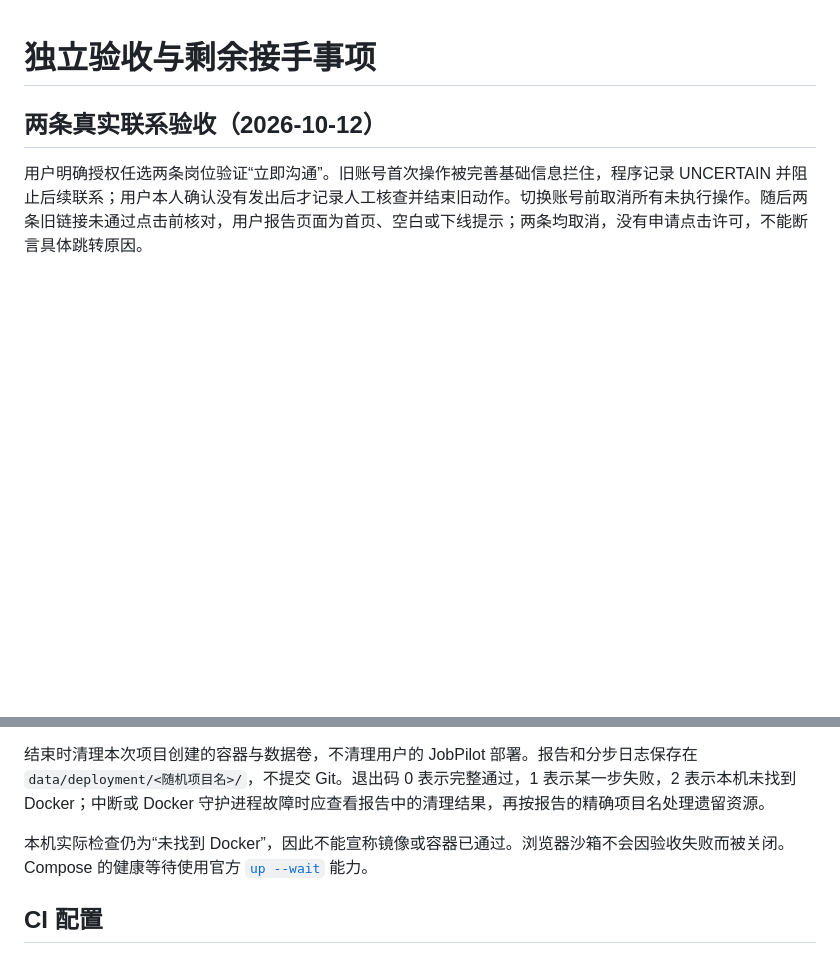
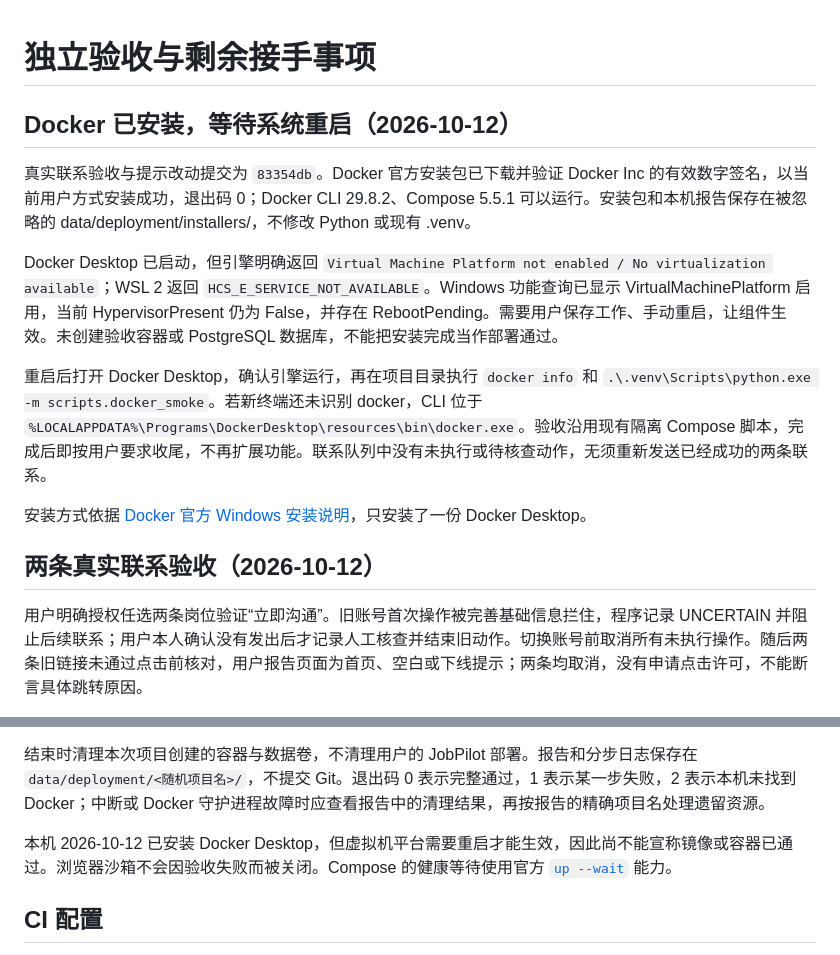
Before and after one commit to yujiehaoshuai/JobPilot, a Markdown page: docs/verification.md, 2 parts joined by grey strips. GitHub-like rendering; blank space fills up the shorter version.

```diff
--- a/docs/verification.md
+++ b/docs/verification.md
@@ -1,4 +1,14 @@
 # 独立验收与剩余接手事项
+
+## Docker 已安装，等待系统重启（2026-10-12）
+
+真实联系验收与提示改动提交为 `83354db`。Docker 官方安装包已下载并验证 Docker Inc 的有效数字签名，以当前用户方式安装成功，退出码 0；Docker CLI 29.8.2、Compose 5.5.1 可以运行。安装包和本机报告保存在被忽略的 data/deployment/installers/，不修改 Python 或现有 .venv。
+
+Docker Desktop 已启动，但引擎明确返回 `Virtual Machine Platform not enabled / No virtualization available`；WSL 2 返回 `HCS_E_SERVICE_NOT_AVAILABLE`。Windows 功能查询已显示 VirtualMachinePlatform 启用，当前 HypervisorPresent 仍为 False，并存在 RebootPending。需要用户保存工作、手动重启，让组件生效。未创建验收容器或 PostgreSQL 数据库，不能把安装完成当作部署通过。
+
+重启后打开 Docker Desktop，确认引擎运行，再在项目目录执行 `docker info` 和 `.\.venv\Scripts\python.exe -m scripts.docker_smoke`。若新终端还未识别 docker，CLI 位于 `%LOCALAPPDATA%\Programs\DockerDesktop\resources\bin\docker.exe`。验收沿用现有隔离 Compose 脚本，完成后即按用户要求收尾，不再扩展功能。联系队列中没有未执行或待核查动作，无须重新发送已经成功的两条联系。
+
+安装方式依据 [Docker 官方 Windows 安装说明](https://docs.docker.com/desktop/setup/install/windows-install/)，只安装了一份 Docker Desktop。
 
 ## 两条真实联系验收（2026-10-12）
 
@@ -81,7 +91,7 @@ Python 293 项通过、1 项专用 PostgreSQL 跳过；32 项扩展脚本测试
 
 结束时清理本次项目创建的容器与数据卷，不清理用户的 JobPilot 部署。报告和分步日志保存在 `data/deployment/<随机项目名>/`，不提交 Git。退出码 0 表示完整通过，1 表示某一步失败，2 表示本机未找到 Docker；中断或 Docker 守护进程故障时应查看报告中的清理结果，再按报告的精确项目名处理遗留资源。
 
-本机实际检查仍为“未找到 Docker”，因此不能宣称镜像或容器已通过。浏览器沙箱不会因验收失败而被关闭。Compose 的健康等待使用官方 [`up --wait`](https://docs.docker.com/reference/cli/docker/compose/up/) 能力。
+本机 2026-10-12 已安装 Docker Desktop，但虚拟机平台需要重启才能生效，因此尚不能宣称镜像或容器已通过。浏览器沙箱不会因验收失败而被关闭。Compose 的健康等待使用官方 [`up --wait`](https://docs.docker.com/reference/cli/docker/compose/up/) 能力。
 
 ## CI 配置
 
```
Also changed, not shown: README.md (+2 -0 lines).
